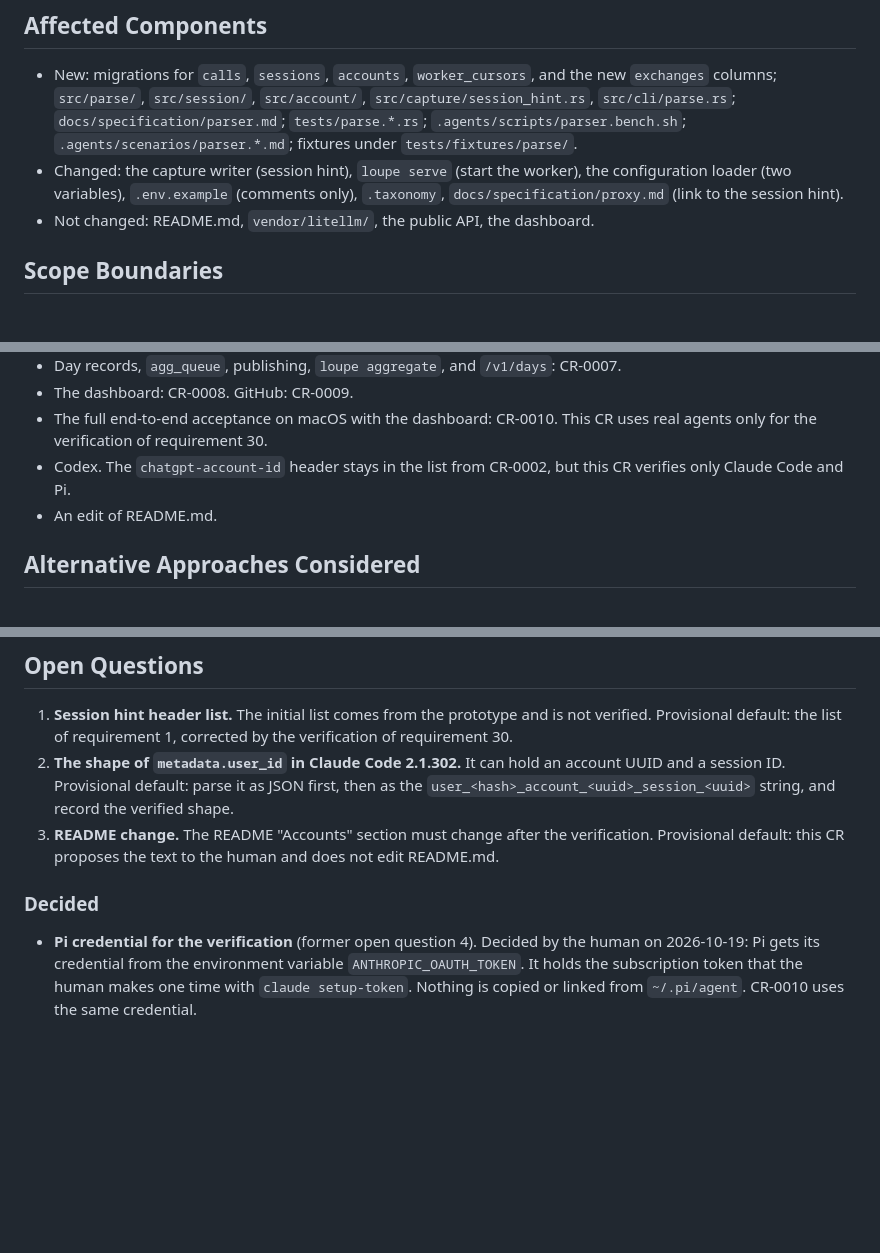
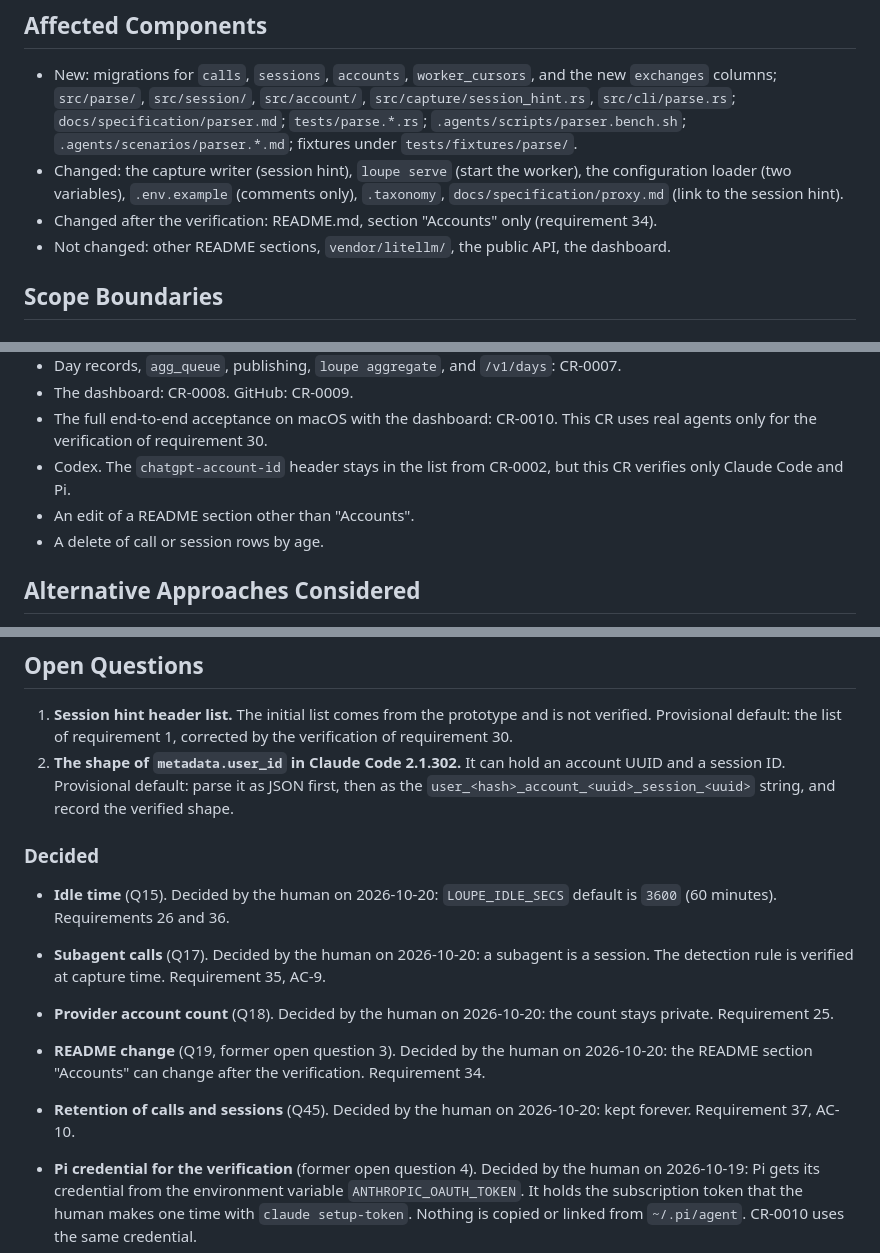
Before and after one commit to desek/agentloupe, a Markdown page: docs/cr/CR-0004-parser-sessions-and-accounts.md, 3 parts joined by grey strips. Rendered like a GitHub page; blank space fills up the shorter version.

```diff
--- a/docs/cr/CR-0004-parser-sessions-and-accounts.md
+++ b/docs/cr/CR-0004-parser-sessions-and-accounts.md
@@ -182,7 +189,8 @@ stateDiagram-v2
 
 * New: migrations for `calls`, `sessions`, `accounts`, `worker_cursors`, and the new `exchanges` columns; `src/parse/`, `src/session/`, `src/account/`, `src/capture/session_hint.rs`, `src/cli/parse.rs`; `docs/specification/parser.md`; `tests/parse.*.rs`; `.agents/scripts/parser.bench.sh`; `.agents/scenarios/parser.*.md`; fixtures under `tests/fixtures/parse/`.
 * Changed: the capture writer (session hint), `loupe serve` (start the worker), the configuration loader (two variables), `.env.example` (comments only), `.taxonomy`, `docs/specification/proxy.md` (link to the session hint).
-* Not changed: README.md, `vendor/litellm/`, the public API, the dashboard.
+* Changed after the verification: README.md, section "Accounts" only (requirement 34).
+* Not changed: other README sections, `vendor/litellm/`, the public API, the dashboard.
 
 ## Scope Boundaries
 
@@ -204,7 +212,8 @@ stateDiagram-v2
 * The dashboard: CR-0008. GitHub: CR-0009.
 * The full end-to-end acceptance on macOS with the dashboard: CR-0010. This CR uses real agents only for the verification of requirement 30.
 * Codex. The `chatgpt-account-id` header stays in the list from CR-0002, but this CR verifies only Claude Code and Pi.
-* An edit of README.md.
+* An edit of a README section other than "Accounts".
+* A delete of call or session rows by age.
 
 ## Alternative Approaches Considered
 
@@ -459,9 +485,14 @@ Chosen approach: "a separate parser worker with a transactional cursor, HMAC ses
 
 1. **Session hint header list.** The initial list comes from the prototype and is not verified. Provisional default: the list of requirement 1, corrected by the verification of requirement 30.
 2. **The shape of `metadata.user_id` in Claude Code 2.1.302.** It can hold an account UUID and a session ID. Provisional default: parse it as JSON first, then as the `user_<hash>_account_<uuid>_session_<uuid>` string, and record the verified shape.
-3. **README change.** The README "Accounts" section must change after the verification. Provisional default: this CR proposes the text to the human and does not edit README.md.
 
 ### Decided
+
+* **Idle time** (Q15). Decided by the human on 2026-10-20: `LOUPE_IDLE_SECS` default is `3600` (60 minutes). Requirements 26 and 36.
+* **Subagent calls** (Q17). Decided by the human on 2026-10-20: a subagent is a session. The detection rule is verified at capture time. Requirement 35, AC-9.
+* **Provider account count** (Q18). Decided by the human on 2026-10-20: the count stays private. Requirement 25.
+* **README change** (Q19, former open question 3). Decided by the human on 2026-10-20: the README section "Accounts" can change after the verification. Requirement 34.
+* **Retention of calls and sessions** (Q45). Decided by the human on 2026-10-20: kept forever. Requirement 37, AC-10.
 
 * **Pi credential for the verification** (former open question 4). Decided by the human on 2026-10-19: Pi gets its credential from the environment variable `ANTHROPIC_OAUTH_TOKEN`. It holds the subscription token that the human makes one time with `claude setup-token`. Nothing is copied or linked from `~/.pi/agent`. CR-0010 uses the same credential.
 
```
Also changed, not shown: other parts of docs/cr/CR-0004-parser-sessions-and-accounts.md (+31 -7 lines).
